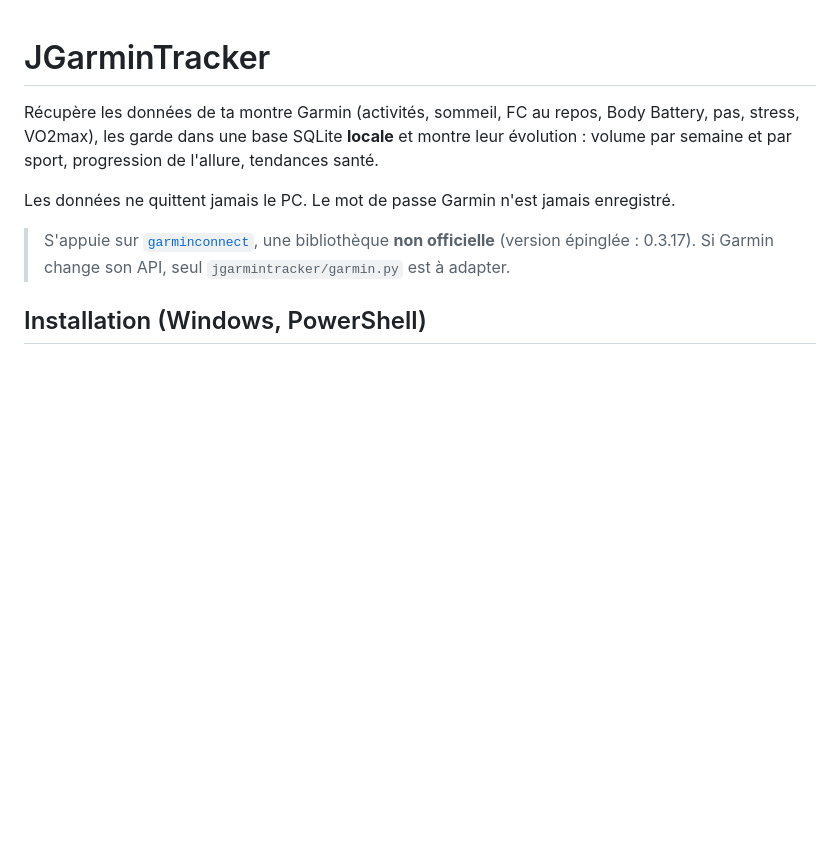
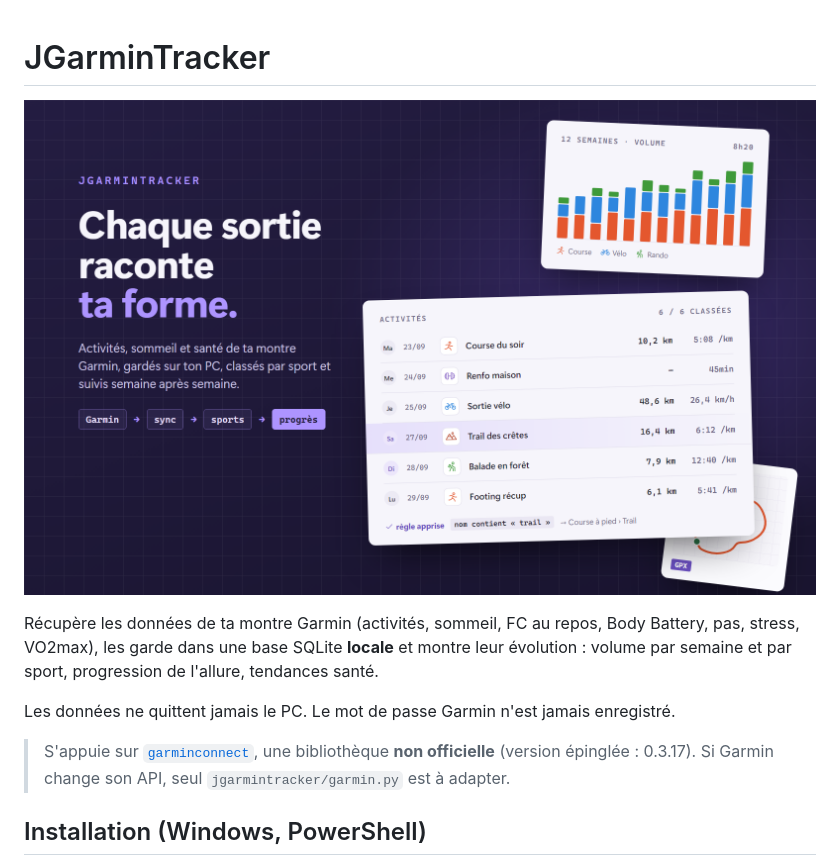
Before and after one commit to lespous/JGarminTracker, a Markdown page: README.md, the part around the change. GitHub-like rendering; pictures changed too: docs/jgarmintracker-cover.png (added); blank space fills up the shorter version.

Commit message:
Image de présentation (docs/jgarmintracker-cover.png), même composition que JBudget, données inventées

```diff
--- a/README.md
+++ b/README.md
@@ -1,4 +1,6 @@
 # JGarminTracker
+
+![JGarminTracker : activités, santé et progression de ta montre Garmin, en local](docs/jgarmintracker-cover.png)
 
 Récupère les données de ta montre Garmin (activités, sommeil, FC au repos, Body Battery, pas, stress, VO2max),
 les garde dans une base SQLite **locale** et montre leur évolution : volume par semaine et par sport,
```
Also changed, not shown: 1 other file.
